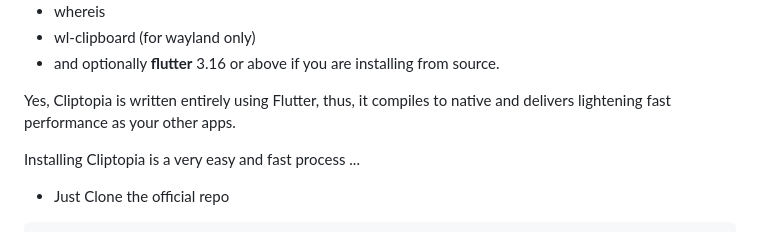
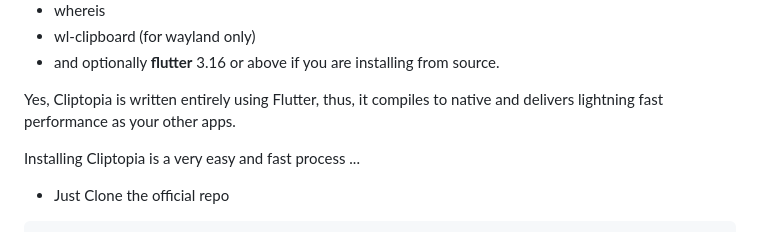
Before and after one commit to omegaui/cliptopia, a Markdown page: README.md, the part around the change. Rendered like a GitHub page.

Commit message:
Fix readme typo

```diff
--- a/README.md
+++ b/README.md
@@ -92,7 +92,7 @@ Before that you need the following commands available in your linux distribution
 - wl-clipboard (for wayland only)
 - and optionally **flutter** 3.16 or above if you are installing from source.
 
-Yes, Cliptopia is written entirely using Flutter, thus, it compiles to native and delivers lightening fast performance as your other apps.
+Yes, Cliptopia is written entirely using Flutter, thus, it compiles to native and delivers lightning fast performance as your other apps.
 
 Installing Cliptopia is a very easy and fast process ...
 
```
